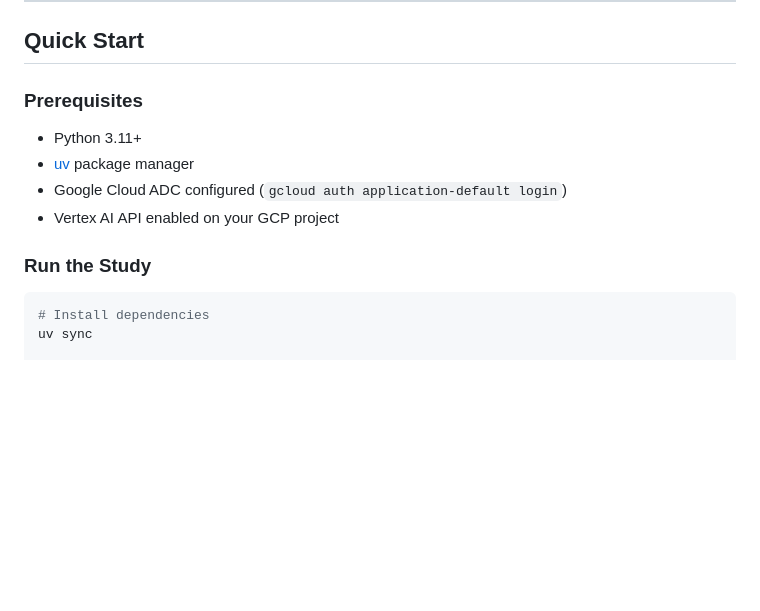
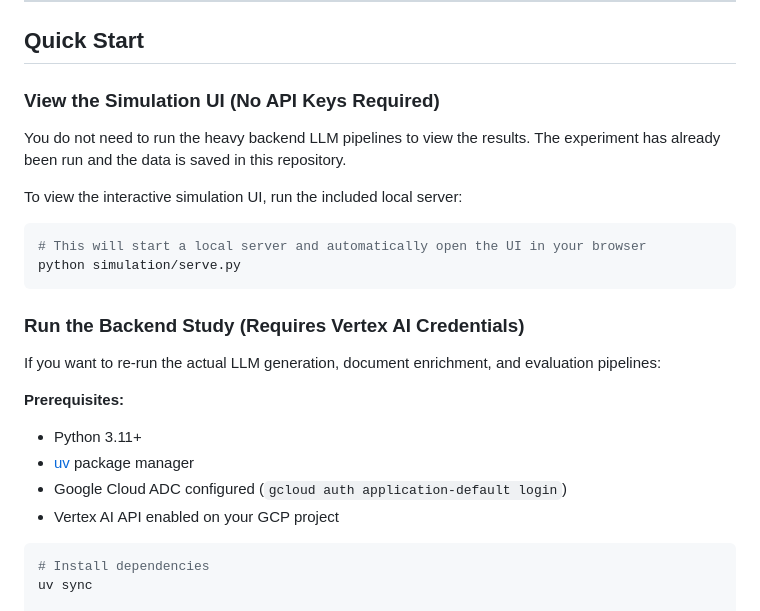
Before and after one commit to keshavgoel1320/Term-Report, a Markdown page: research paper implementation/README.md, the part around the change. Drawn GitHub-style; blank space fills up the shorter version.

Commit message:
Update README to highlight simulation UI

````diff
--- a/research paper implementation/README.md
+++ b/research paper implementation/README.md
@@ -94,14 +94,26 @@ All pipelines share an identical hybrid retrieval backend: **BM25 (sparse)** + *
 
 ## Quick Start
 
-### Prerequisites
+### View the Simulation UI (No API Keys Required)
 
+You do not need to run the heavy backend LLM pipelines to view the results. The experiment has already been run and the data is saved in this repository.
+
+To view the interactive simulation UI, run the included local server:
+
+```bash
+# This will start a local server and automatically open the UI in your browser
+python simulation/serve.py
+```
+
+### Run the Backend Study (Requires Vertex AI Credentials)
+
+If you want to re-run the actual LLM generation, document enrichment, and evaluation pipelines:
+
+**Prerequisites:**
 - Python 3.11+
 - [uv](https://docs.astral.sh/uv/) package manager
 - Google Cloud ADC configured (`gcloud auth application-default login`)
 - Vertex AI API enabled on your GCP project
-
-### Run the Study
 
 ```bash
 # Install dependencies
````
